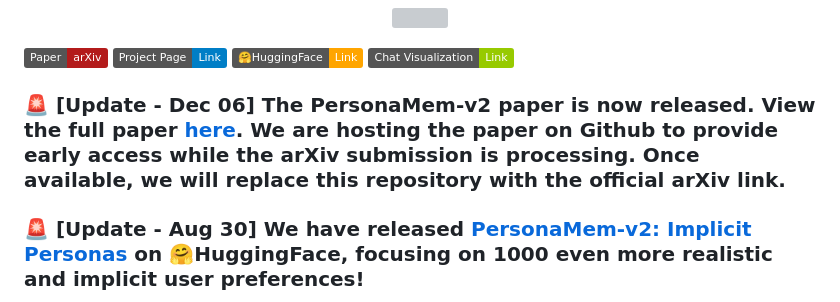
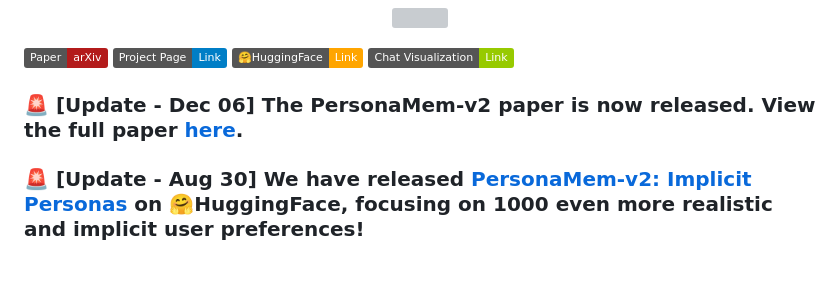
Before and after one commit to bowen-upenn/PersonaMem, a Markdown page: README.md, the part around the change. GitHub-like rendering; badges without logos; blank space fills up the shorter version; grey boxes are pictures that could not be loaded.

```diff
--- a/README.md
+++ b/README.md
@@ -7,7 +7,7 @@
 [![Paper](https://img.shields.io/badge/Paper-arXiv-B31B1B)](https://arxiv.org/abs/2504.14225) [![Project](https://img.shields.io/badge/Project_Page-Link-blue)](https://zhuoqunhao.github.io/PersonaMem.github.io/)
  [![Data](https://img.shields.io/badge/🤗HuggingFace-Link-FFA500)](https://huggingface.co/datasets/bowen-upenn/PersonaMem)  [![Visualization](https://img.shields.io/badge/Chat_Visualization-Link-green)](https://app.memobase.io/playground/example)
 
-### 🚨 [Update - Dec 06] The PersonaMem-v2 paper is now released. View the full paper [here](https://github.com/bowen-upenn/PersonaMem-v2-Paper/blob/main/PersonaMem_v2__Implicit_Persona.pdf). We are hosting the paper on Github to provide early access while the arXiv submission is processing. Once available, we will replace this repository with the official arXiv link.
+### 🚨 [Update - Dec 06] The PersonaMem-v2 paper is now released. View the full paper [here](https://arxiv.org/abs/2512.06688).
 ### 🚨 [Update - Aug 30] We have released [PersonaMem-v2: Implicit Personas](https://huggingface.co/datasets/bowen-upenn/ImplicitPersona) on 🤗HuggingFace, focusing on 1000 even more realistic and implicit user preferences!
 
 We present <img src="figures/logo.png" alt="Logo" width="24"/> **PersonaMem**, a new personalization benchmark to assess how well language models can infer evolving user profiles and generate personalized responses across task scenarios. PersonaMem emphasizes **persona-oriented**, **multi-session** interactions between users and chatbots, facilitated by a synthetic dialog generation pipeline that simulates realistic and evolving conversational contexts.
```
